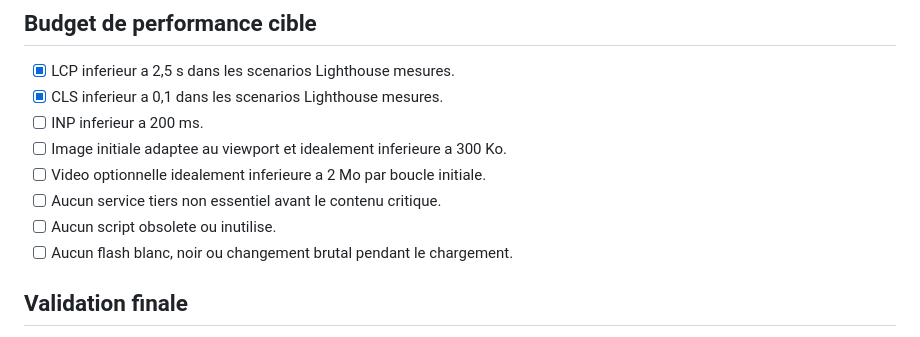
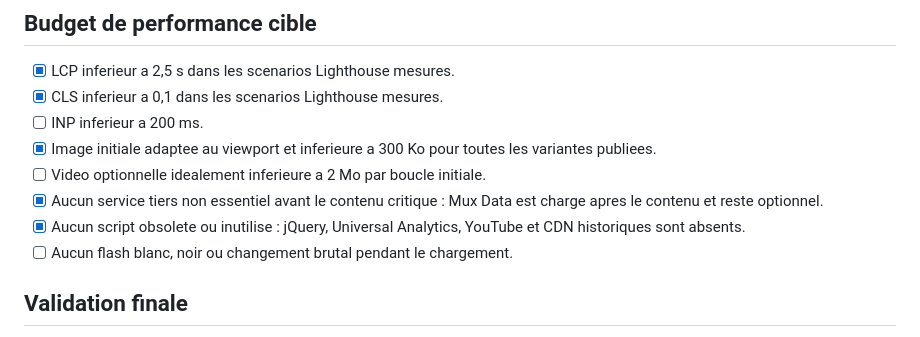
Before and after one commit to redabhr/redabhr.github.io, a Markdown page: OPTIMIZATION-CHECKLIST.md, the part around the change. Rendered like a GitHub page.

Commit message:
docs(checklist): record completed production audits

```diff
--- a/OPTIMIZATION-CHECKLIST.md
+++ b/OPTIMIZATION-CHECKLIST.md
@@ -308,10 +308,10 @@ Cette section est conservee uniquement pour tracer la solution precedente. Elle
 - [x] LCP inferieur a 2,5 s dans les scenarios Lighthouse mesures.
 - [x] CLS inferieur a 0,1 dans les scenarios Lighthouse mesures.
 - [ ] INP inferieur a 200 ms.
-- [ ] Image initiale adaptee au viewport et idealement inferieure a 300 Ko.
+- [x] Image initiale adaptee au viewport et inferieure a 300 Ko pour toutes les variantes publiees.
 - [ ] Video optionnelle idealement inferieure a 2 Mo par boucle initiale.
-- [ ] Aucun service tiers non essentiel avant le contenu critique.
-- [ ] Aucun script obsolete ou inutilise.
+- [x] Aucun service tiers non essentiel avant le contenu critique : Mux Data est charge apres le contenu et reste optionnel.
+- [x] Aucun script obsolete ou inutilise : jQuery, Universal Analytics, YouTube et CDN historiques sont absents.
 - [ ] Aucun flash blanc, noir ou changement brutal pendant le chargement.
 
 ## Validation finale
```
